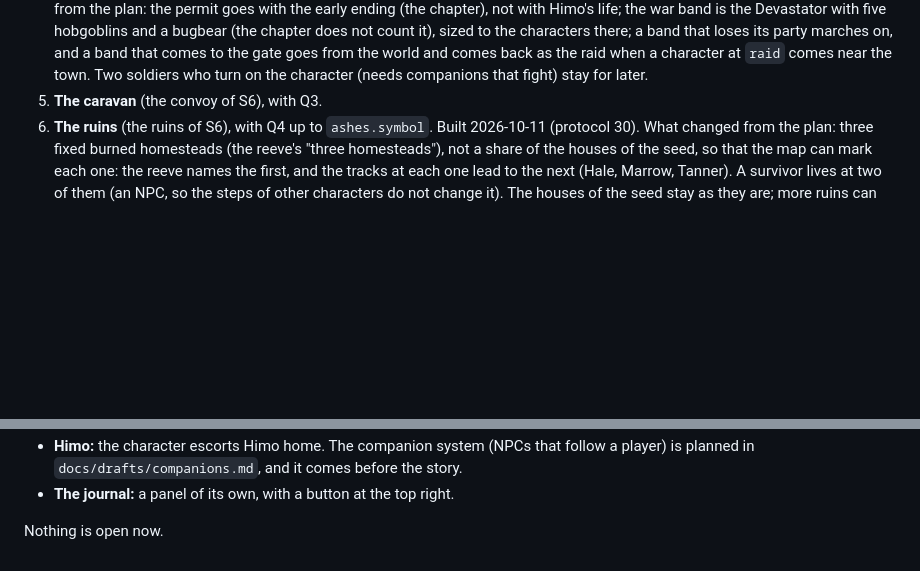
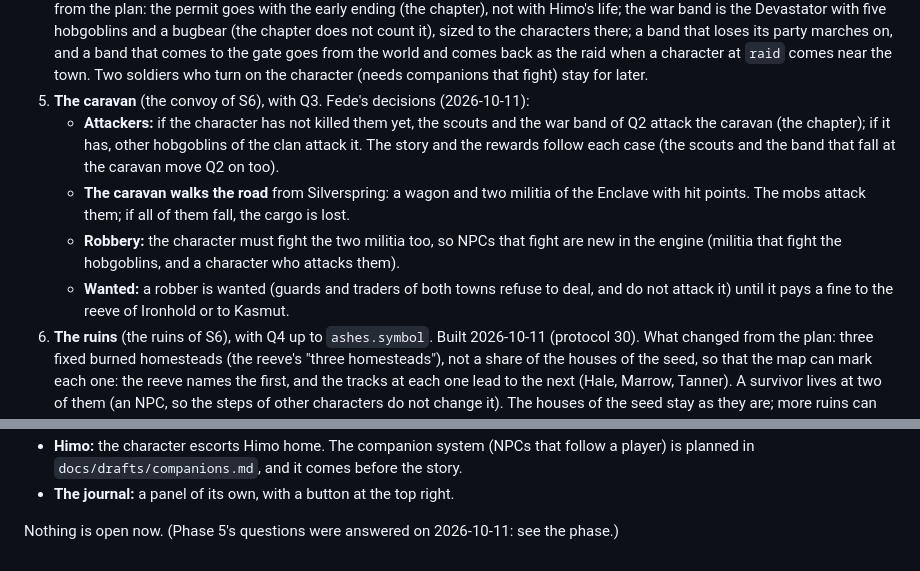
Before and after one commit to FedeIII/game, a Markdown page: docs/drafts/story-razed-villages.md, 2 parts joined by grey strips. Rendered like a GitHub page; blank space fills up the shorter version.

Commit message:
Record Fede's decisions for the caravan (story phase 5)
Co-Authored-By: Claude Opus 5.5 <noreply@anthropic.com>

```diff
--- a/docs/drafts/story-razed-villages.md
+++ b/docs/drafts/story-razed-villages.md
@@ -353,7 +353,16 @@ before the next one.
    on, and a band that comes to the gate goes from the world and comes back as the raid when a
    character at `raid` comes near the town. Two soldiers who turn on the character (needs companions
    that fight) stay for later.
-5. **The caravan** (the convoy of S6), with Q3.
+5. **The caravan** (the convoy of S6), with Q3. Fede's decisions (2026-10-11):
+   - **Attackers:** if the character has not killed them yet, the scouts and the war band of Q2 attack
+     the caravan (the chapter); if it has, other hobgoblins of the clan attack it. The story and the
+     rewards follow each case (the scouts and the band that fall at the caravan move Q2 on too).
+   - **The caravan walks the road** from Silverspring: a wagon and two militia of the Enclave with hit
+     points. The mobs attack them; if all of them fall, the cargo is lost.
+   - **Robbery:** the character must fight the two militia too, so NPCs that fight are new in the
+     engine (militia that fight the hobgoblins, and a character who attacks them).
+   - **Wanted:** a robber is wanted (guards and traders of both towns refuse to deal, and do not
+     attack it) until it pays a fine to the reeve of Ironhold or to Kasmut.
 6. **The ruins** (the ruins of S6), with Q4 up to `ashes.symbol`. Built 2026-10-11 (protocol 30).
    What changed from the plan: three fixed burned homesteads (the reeve's "three homesteads"), not a
    share of the houses of the seed, so that the map can mark each one: the reeve names the first, and
@@ -379,4 +388,4 @@ Decided on 2026-10-11 too:
   planned in `docs/drafts/companions.md`, and it comes before the story.
 - **The journal:** a panel of its own, with a button at the top right.
 
-Nothing is open now.
+Nothing is open now. (Phase 5's questions were answered on 2026-10-11: see the phase.)
```
